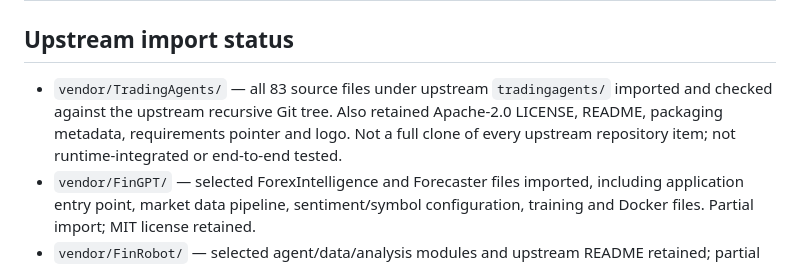
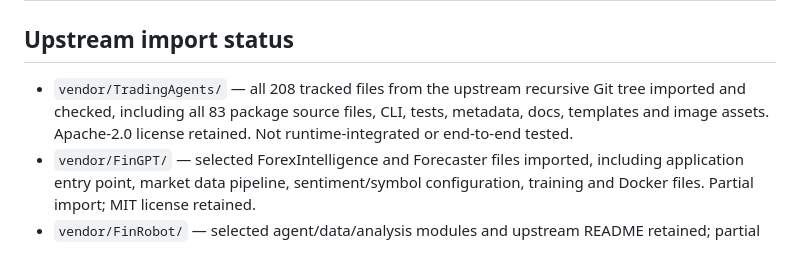
Before and after one commit to sparmar3786-pixel/AI-TRADING, a Markdown page: COPY_STATUS.md, the part around the change. GitHub-like rendering.

Commit message:
Update upstream copy status after TradingAgents import

```diff
--- a/COPY_STATUS.md
+++ b/COPY_STATUS.md
@@ -19,7 +19,7 @@ Last updated: 2026-10-11
 
 ## Upstream import status
 
-- `vendor/TradingAgents/` — all 83 source files under upstream `tradingagents/` imported and checked against the upstream recursive Git tree. Also retained Apache-2.0 LICENSE, README, packaging metadata, requirements pointer and logo. Not a full clone of every upstream repository item; not runtime-integrated or end-to-end tested.
+- `vendor/TradingAgents/` — all 208 tracked files from the upstream recursive Git tree imported and checked, including all 83 package source files, CLI, tests, metadata, docs, templates and image assets. Apache-2.0 license retained. Not runtime-integrated or end-to-end tested.
 - `vendor/FinGPT/` — selected ForexIntelligence and Forecaster files imported, including application entry point, market data pipeline, sentiment/symbol configuration, training and Docker files. Partial import; MIT license retained.
 - `vendor/FinRobot/` — selected agent/data/analysis modules and upstream README retained; partial import under Apache-2.0.
 - `vendor/Qlib/` — selected backtesting, strategy/order generation, cost-control, portfolio evaluation and risk/reporting modules imported. Partial import under MIT.
```
